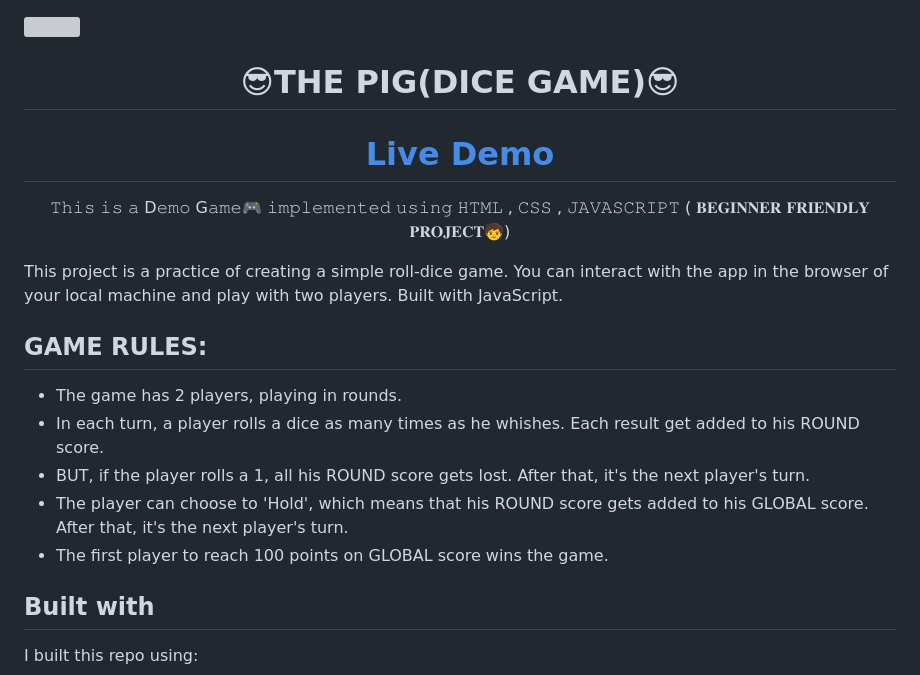
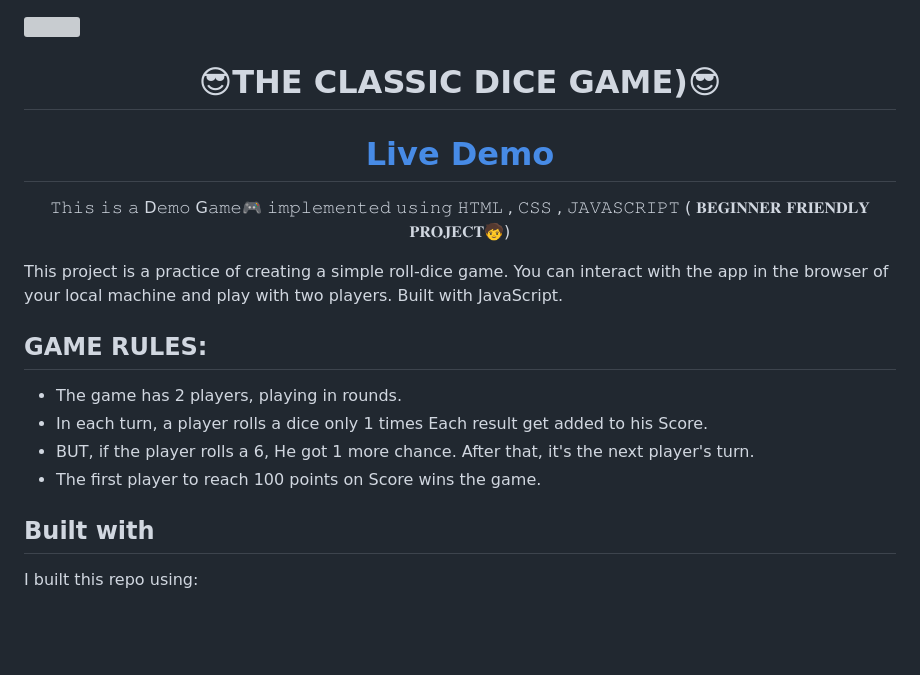
Before and after one commit to thowfeeksalim/classic-dice-game, a Markdown page: README.md, the part around the change. Rendered like a GitHub page; blank space fills up the shorter version; grey boxes are pictures that could not be loaded.

```diff
--- a/README.md
+++ b/README.md
@@ -1,7 +1,7 @@
 
 <a href=#><img src="snake.svg"></a>
 <br>
-<h1 align="center"> <strong> 😎THE PIG(DICE GAME)😎 </strong> </h1>
+<h1 align="center"> <strong> 😎THE CLASSIC DICE GAME)😎 </strong> </h1>
 <h1 align="center"><a href="https://thowfeeksalim.github.io/pig-dice-game">Live Demo</a></h1>
 <p align="center">
 𝚃𝚑𝚒𝚜 𝚒𝚜 𝚊 D𝚎𝚖𝚘 G𝚊𝚖𝚎🎮 𝚒𝚖𝚙𝚕𝚎𝚖𝚎𝚗𝚝𝚎𝚍 𝚞𝚜𝚒𝚗𝚐 𝙷𝚃𝙼𝙻 , 𝙲𝚂𝚂 , 𝙹𝙰𝚅𝙰𝚂𝙲𝚁𝙸𝙿𝚃  ( 𝐁𝐄𝐆𝐈𝐍𝐍𝐄𝐑 𝐅𝐑𝐈𝐄𝐍𝐃𝐋𝐘 𝐏𝐑𝐎𝐉𝐄𝐂𝐓🧒)
@@ -13,13 +13,11 @@ Built with JavaScript.
 ## GAME RULES:
 
 - The game has 2 players, playing in rounds.
-- In each turn, a player rolls a dice as many times as he whishes.
-Each result get added to his ROUND score.
-- BUT, if the player rolls a 1, all his ROUND score gets lost.
+- In each turn, a player rolls a dice only 1 times
+Each result get added to his  Score.
+- BUT, if the player rolls a 6, He got 1 more chance.
 After that, it's the next player's turn.
-- The player can choose to 'Hold', which means that his ROUND score
-gets added to his GLOBAL score. After that, it's the next player's turn.
-- The first player to reach 100 points on GLOBAL score wins the game.
+- The first player to reach 100 points on Score wins the game.
 
 <!-- ![screenshot](screenshot.png) -->
 
```
